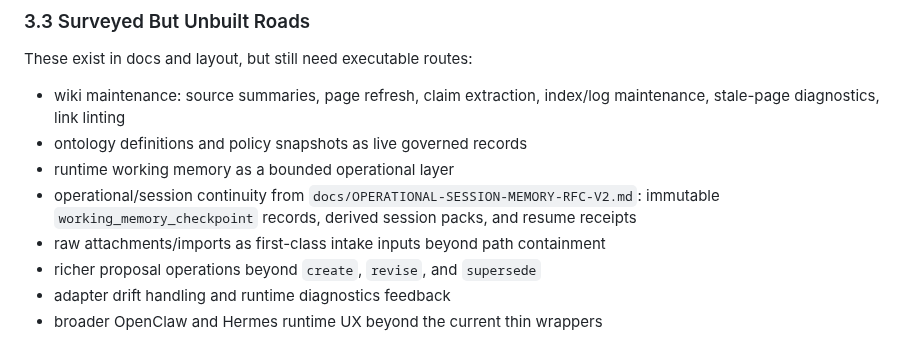
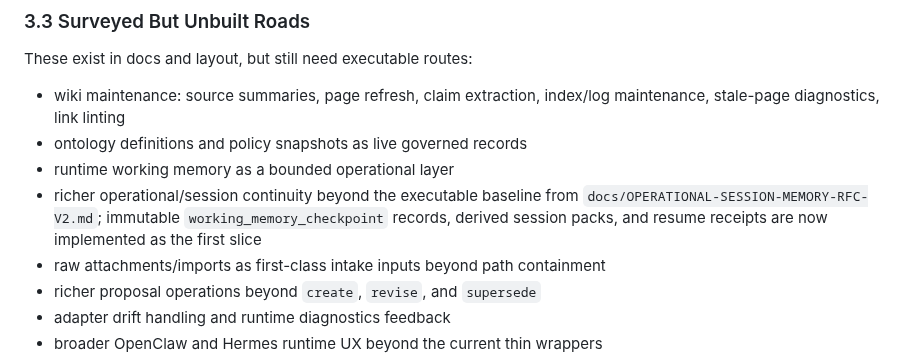
Before and after one commit to Glucksberg/cristalina-v4, a Markdown page: docs/KERNEL-ROAD-BUILDOUT-PLAN.md, the part around the change. Drawn GitHub-style.

```diff
--- a/docs/KERNEL-ROAD-BUILDOUT-PLAN.md
+++ b/docs/KERNEL-ROAD-BUILDOUT-PLAN.md
@@ -85,7 +85,7 @@ These exist in docs and layout, but still need executable routes:
 - wiki maintenance: source summaries, page refresh, claim extraction, index/log maintenance, stale-page diagnostics, link linting
 - ontology definitions and policy snapshots as live governed records
 - runtime working memory as a bounded operational layer
-- operational/session continuity from `docs/OPERATIONAL-SESSION-MEMORY-RFC-V2.md`: immutable `working_memory_checkpoint` records, derived session packs, and resume receipts
+- richer operational/session continuity beyond the executable baseline from `docs/OPERATIONAL-SESSION-MEMORY-RFC-V2.md`; immutable `working_memory_checkpoint` records, derived session packs, and resume receipts are now implemented as the first slice
 - raw attachments/imports as first-class intake inputs beyond path containment
 - richer proposal operations beyond `create`, `revise`, and `supersede`
 - adapter drift handling and runtime diagnostics feedback
```
Also changed, not shown: docs/RETRIEVAL-AND-VECTOR-ENGINE.md (+1 -1 lines), docs/SYMBOLIC-RETRIEVAL-VECTOR-MASTER-PLAN.md (+7 -1 lines).
